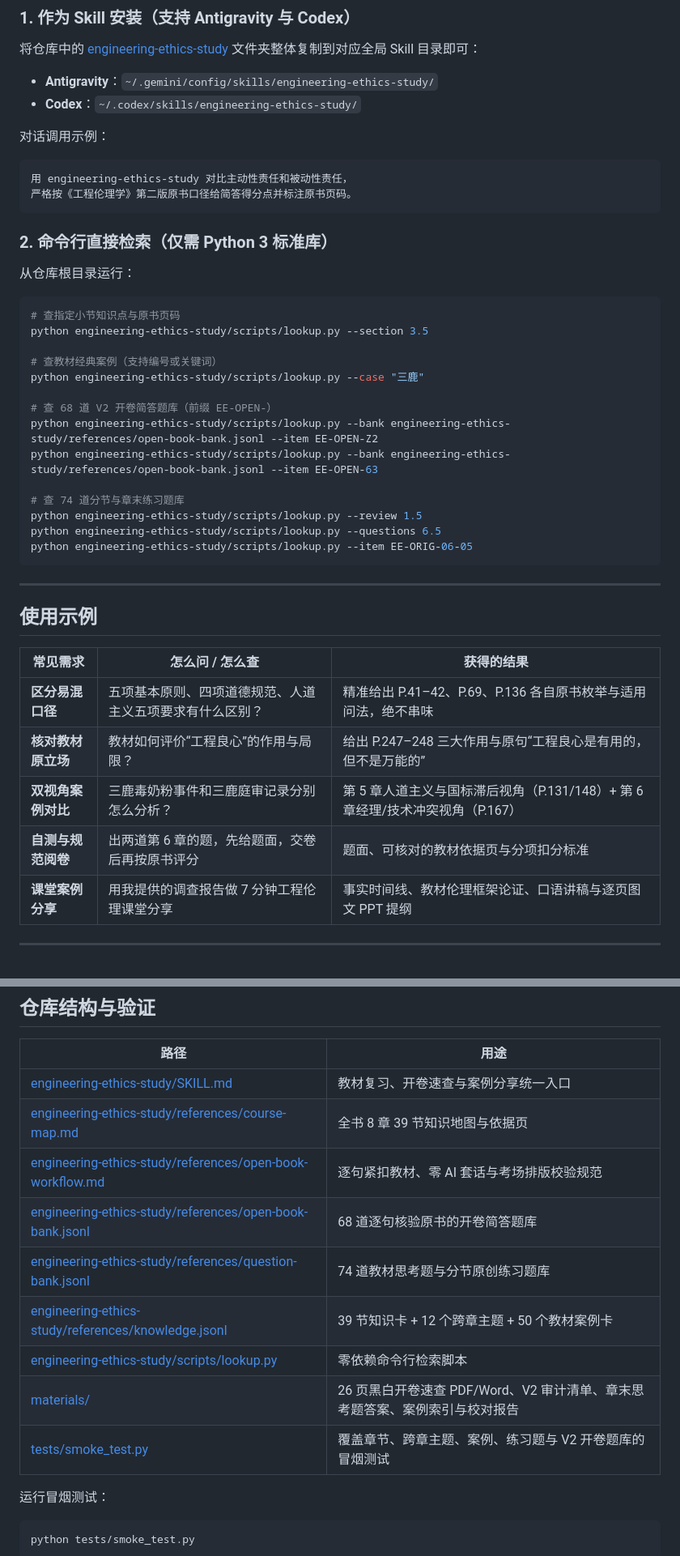
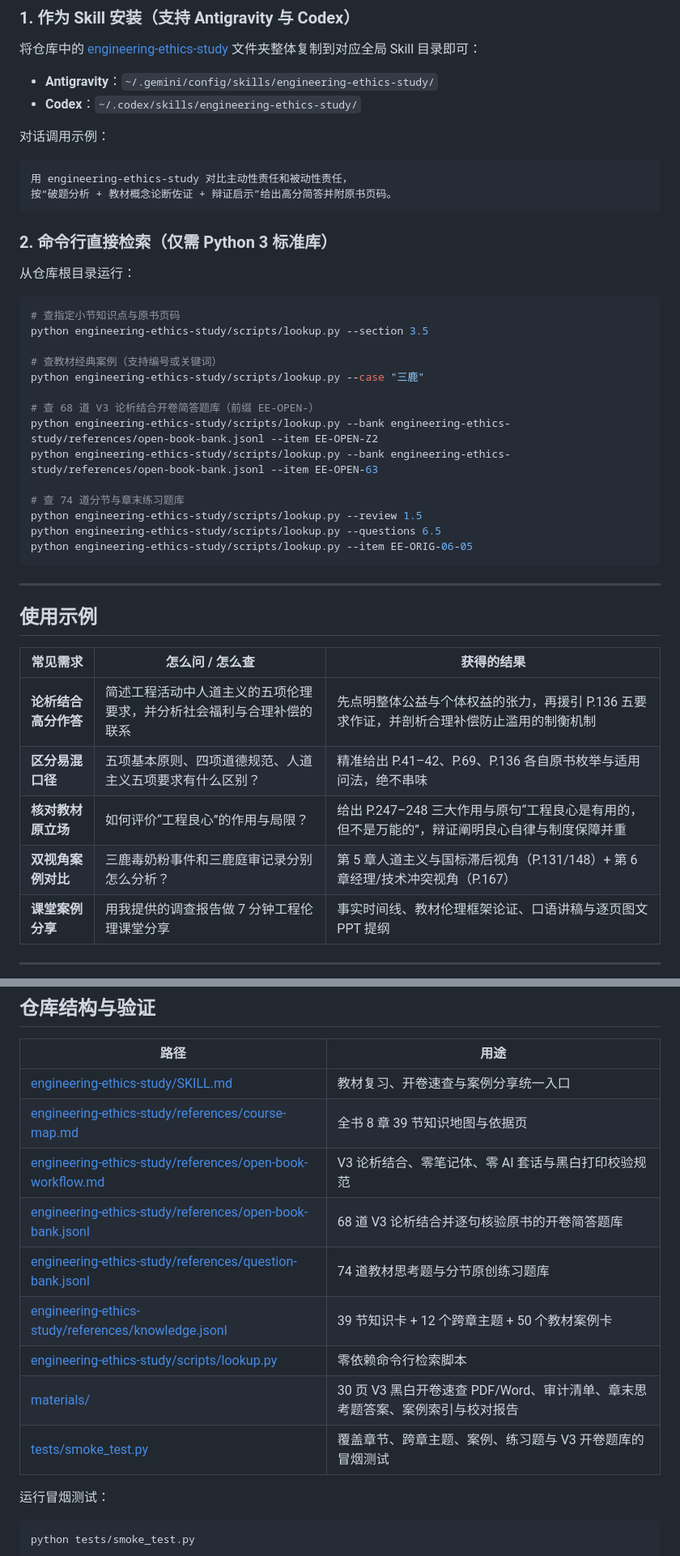
Before and after one commit to PengyuLaider/engineering-ethics-study, a Markdown page: README.md, 2 parts joined by grey strips. Shown at 81% size. GitHub-like rendering.

```diff
--- a/README.md
+++ b/README.md
@@ -92,7 +91,7 @@
 
 ~~~text
 用 engineering-ethics-study 对比主动性责任和被动性责任，
-严格按《工程伦理学》第二版原书口径给简答得分点并标注原书页码。
+按“破题分析 + 教材概念论断佐证 + 辩证启示”给出高分简答并附原书页码。
 ~~~
 
 ### 2. 命令行直接检索（仅需 Python 3 标准库）
@@ -106,7 +105,7 @@ python engineering-ethics-study/scripts/lookup.py --section 3.5
 # 查教材经典案例（支持编号或关键词）
 python engineering-ethics-study/scripts/lookup.py --case "三鹿"
 
-# 查 68 道 V2 开卷简答题库（前缀 EE-OPEN-）
+# 查 68 道 V3 论析结合开卷简答题库（前缀 EE-OPEN-）
 python engineering-ethics-study/scripts/lookup.py --bank engineering-ethics-study/references/open-book-bank.jsonl --item EE-OPEN-Z2
 python engineering-ethics-study/scripts/lookup.py --bank engineering-ethics-study/references/open-book-bank.jsonl --item EE-OPEN-63
 
@@ -122,10 +121,10 @@ python engineering-ethics-study/scripts/lookup.py --item EE-ORIG-06-05
 
 | 常见需求 | 怎么问 / 怎么查 | 获得的结果 |
 | --- | --- | --- |
+| **论析结合高分作答** | 简述工程活动中人道主义的五项伦理要求，并分析社会福利与合理补偿的联系 | 先点明整体公益与个体权益的张力，再援引 P.136 五要求作证，并剖析合理补偿防止滥用的制衡机制 |
 | **区分易混口径** | 五项基本原则、四项道德规范、人道主义五项要求有什么区别？ | 精准给出 P.41–42、P.69、P.136 各自原书枚举与适用问法，绝不串味 |
-| **核对教材原立场** | 教材如何评价“工程良心”的作用与局限？ | 给出 P.247–248 三大作用与原句“工程良心是有用的，但不是万能的” |
+| **核对教材原立场** | 如何评价“工程良心”的作用与局限？ | 给出 P.247–248 三大作用与原句“工程良心是有用的，但不是万能的”，辩证阐明良心自律与制度保障并重 |
 | **双视角案例对比** | 三鹿毒奶粉事件和三鹿庭审记录分别怎么分析？ | 第 5 章人道主义与国标滞后视角（P.131/148）+ 第 6 章经理/技术冲突视角（P.167） |
-| **自测与规范阅卷** | 出两道第 6 章的题，先给题面，交卷后再按原书评分 | 题面、可核对的教材依据页与分项扣分标准 |
 | **课堂案例分享** | 用我提供的调查报告做 7 分钟工程伦理课堂分享 | 事实时间线、教材伦理框架论证、口语讲稿与逐页图文 PPT 提纲 |
 
 ---
@@ -161,13 +160,13 @@ python engineering-ethics-study/scripts/lookup.py --index "教材页索引.jsonl
 | --- | --- |
 | [engineering-ethics-study/SKILL.md](engineering-ethics-study/SKILL.md) | 教材复习、开卷速查与案例分享统一入口 |
 | [engineering-ethics-study/references/course-map.md](engineering-ethics-study/references/course-map.md) | 全书 8 章 39 节知识地图与依据页 |
-| [engineering-ethics-study/references/open-book-workflow.md](engineering-ethics-study/references/open-book-workflow.md) | 逐句紧扣教材、零 AI 套话与考场排版校验规范 |
-| [engineering-ethics-study/references/open-book-bank.jsonl](engineering-ethics-study/references/open-book-bank.jsonl) | 68 道逐句核验原书的开卷简答题库 |
+| [engineering-ethics-study/references/open-book-workflow.md](engineering-ethics-study/references/open-book-workflow.md) | V3 论析结合、零笔记体、零 AI 套话与黑白打印校验规范 |
+| [engineering-ethics-study/references/open-book-bank.jsonl](engineering-ethics-study/references/open-book-bank.jsonl) | 68 道 V3 论析结合并逐句核验原书的开卷简答题库 |
 | [engineering-ethics-study/references/question-bank.jsonl](engineering-ethics-study/references/question-bank.jsonl) | 74 道教材思考题与分节原创练习题库 |
 | [engineering-ethics-study/references/knowledge.jsonl](engineering-ethics-study/references/knowledge.jsonl) | 39 节知识卡 + 12 个跨章主题 + 50 个教材案例卡 |
 | [engineering-ethics-study/scripts/lookup.py](engineering-ethics-study/scripts/lookup.py) | 零依赖命令行检索脚本 |
-| [materials/](materials/) | 26 页黑白开卷速查 PDF/Word、V2 审计清单、章末思考题答案、案例索引与校对报告 |
-| [tests/smoke_test.py](tests/smoke_test.py) | 覆盖章节、跨章主题、案例、练习题与 V2 开卷题库的冒烟测试 |
+| [materials/](materials/) | 30 页 V3 黑白开卷速查 PDF/Word、审计清单、章末思考题答案、案例索引与校对报告 |
+| [tests/smoke_test.py](tests/smoke_test.py) | 覆盖章节、跨章主题、案例、练习题与 V3 开卷题库的冒烟测试 |
 
 运行冒烟测试：
 
```
Also changed, not shown: other parts of README.md (+30 -31 lines), engineering-ethics-study/references/open-book-workflow.md (+11 -9 lines), assets/cover.png, 3 other files.
